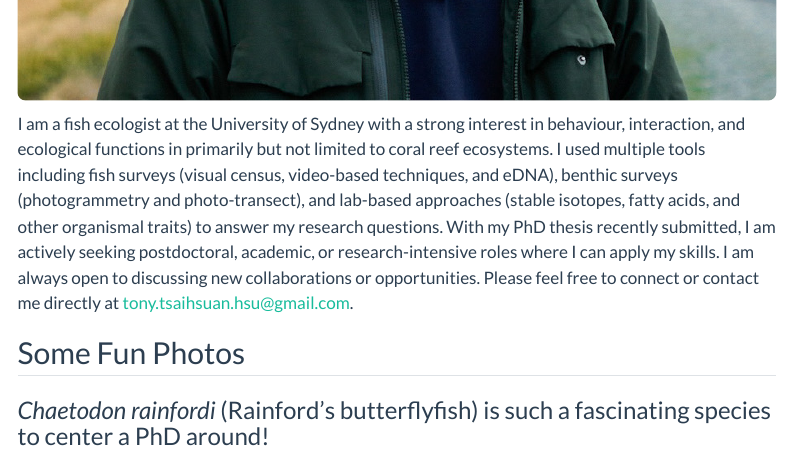
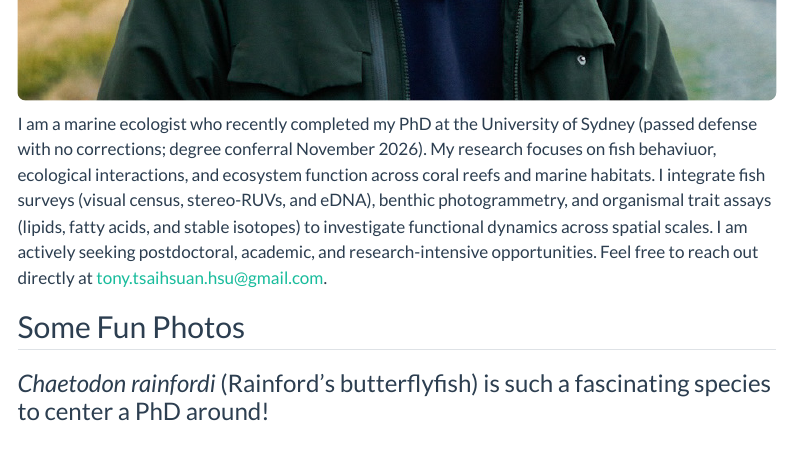
Before and after one commit to THTonyHsu/THTonyHsu.github.io, a Quarto document (index.qmd): the page in a window 1100 px wide, from 790 px down. Rendered offline with R 4.5, knitr and Pandoc in place of Quarto, with nearby package versions; menus at the side of the page are left out.

Commit message:
Update on 1 Sep 2026

```diff
--- a/index.qmd
+++ b/index.qmd
@@ -14,7 +14,7 @@ format:
 :::
 
 ::: {.g-col-12 .g-col-md-7}
-I am a fish ecologist at the University of Sydney with a strong interest in behaviour, interaction, and ecological functions in primarily but not limited to coral reef ecosystems. I used multiple tools including fish surveys (visual census, video-based techniques, and eDNA), benthic surveys (photogrammetry and photo-transect), and lab-based approaches (stable isotopes, fatty acids, and other organismal traits) to answer my research questions. With my PhD thesis recently submitted, I am actively seeking postdoctoral, academic, or research-intensive roles where I can apply my skills. I am always open to discussing new collaborations or opportunities. Please feel free to connect or contact me directly at [tony.tsaihsuan.hsu\@gmail.com](mailto:tony.tsaihsuan.hsu@gmail.com).
+I am a marine ecologist who recently completed my PhD at the University of Sydney (passed defense with no corrections; degree conferral November 2026). My research focuses on fish behaviuor, ecological interactions, and ecosystem function across coral reefs and marine habitats. I integrate fish surveys (visual census, stereo-RUVs, and eDNA), benthic photogrammetry, and organismal trait assays (lipids, fatty acids, and stable isotopes) to investigate functional dynamics across spatial scales. I am actively seeking postdoctoral, academic, and research-intensive opportunities. Feel free to reach out directly at [tony.tsaihsuan.hsu\@gmail.com](mailto:tony.tsaihsuan.hsu@gmail.com).
 :::
 :::::
 
```
Also changed, not shown: 7 other files.
